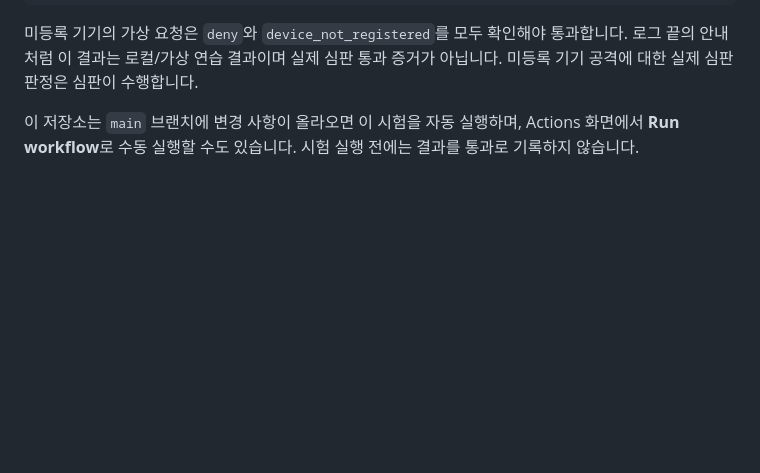
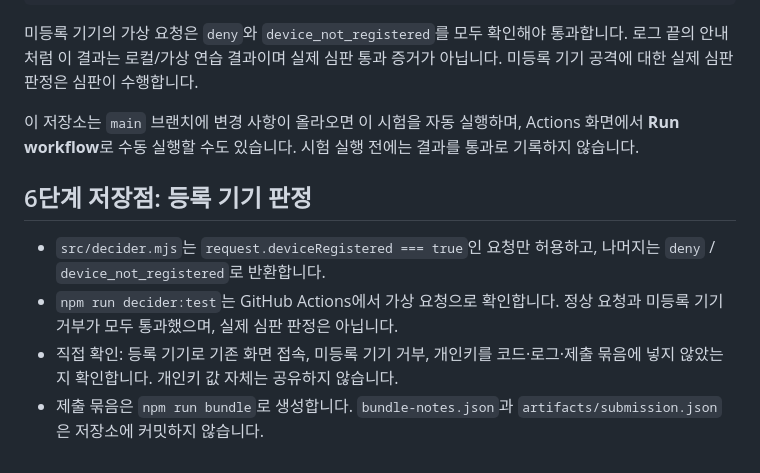
Before and after one commit to birdmin/choi-bujang-secret-vault, a Markdown page: README.md, the part around the change. GitHub-like rendering; blank space fills up the shorter version.

Commit message:
docs: document stage 6 savepoint

```diff
--- a/README.md
+++ b/README.md
@@ -122,3 +122,11 @@ GitHub에서는 최신 `main` 브랜치의 파일을 검색하고, 공개 배포
 미등록 기기의 가상 요청은 `deny`와 `device_not_registered`를 모두 확인해야 통과합니다. 로그 끝의 안내처럼 이 결과는 로컬/가상 연습 결과이며 실제 심판 통과 증거가 아닙니다. 미등록 기기 공격에 대한 실제 심판 판정은 심판이 수행합니다.
 
 이 저장소는 `main` 브랜치에 변경 사항이 올라오면 이 시험을 자동 실행하며, Actions 화면에서 **Run workflow**로 수동 실행할 수도 있습니다. 시험 실행 전에는 결과를 통과로 기록하지 않습니다.
+
+
+## 6단계 저장점: 등록 기기 판정
+
+- `src/decider.mjs`는 `request.deviceRegistered === true`인 요청만 허용하고, 나머지는 `deny` / `device_not_registered`로 반환합니다.
+- `npm run decider:test`는 GitHub Actions에서 가상 요청으로 확인합니다. 정상 요청과 미등록 기기 거부가 모두 통과했으며, 실제 심판 판정은 아닙니다.
+- 직접 확인: 등록 기기로 기존 화면 접속, 미등록 기기 거부, 개인키를 코드·로그·제출 묶음에 넣지 않았는지 확인합니다. 개인키 값 자체는 공유하지 않습니다.
+- 제출 묶음은 `npm run bundle`로 생성합니다. `bundle-notes.json`과 `artifacts/submission.json`은 저장소에 커밋하지 않습니다.
```
